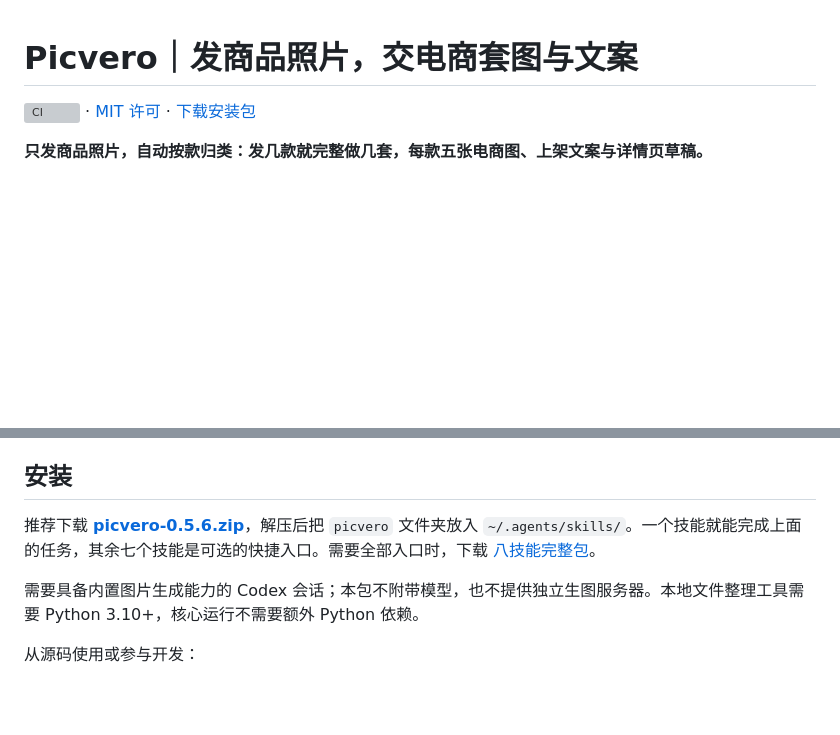
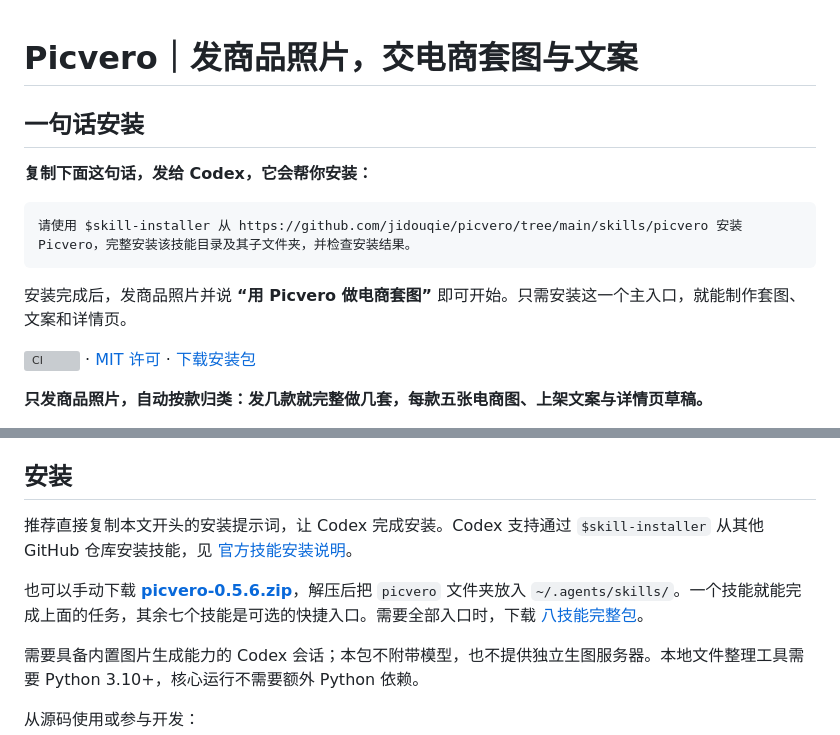
Before and after one commit to jidouqie/picvero, a Markdown page: README.md, 2 parts joined by grey strips. Rendered like a GitHub page; blank space fills up the shorter version; grey boxes are pictures that could not be loaded.

Commit message:
Lead README with a copyable Codex skill installation prompt

````diff
--- a/README.md
+++ b/README.md
@@ -1,4 +1,14 @@
 # Picvero｜发商品照片，交电商套图与文案
+
+## 一句话安装
+
+**复制下面这句话，发给 Codex，它会帮你安装：**
+
+```text
+请使用 $skill-installer 从 https://github.com/jidouqie/picvero/tree/main/skills/picvero 安装 Picvero，完整安装该技能目录及其子文件夹，并检查安装结果。
+```
+
+安装完成后，发商品照片并说 **“用 Picvero 做电商套图”** 即可开始。只需安装这一个主入口，就能制作套图、文案和详情页。
 
 [![CI](https://github.com/jidouqie/picvero/actions/workflows/ci.yml/badge.svg)](https://github.com/jidouqie/picvero/actions/workflows/ci.yml) · [MIT 许可](LICENSE) · [下载安装包](https://github.com/jidouqie/picvero/releases/latest)
 
@@ -67,7 +77,9 @@ HTML 是查看完整成果的主入口，图片和文案集中展示，支持电
 
 ## 安装
 
-推荐下载 **[picvero-0.5.6.zip](https://github.com/jidouqie/picvero/releases/download/v0.5.6/picvero-0.5.6.zip)**，解压后把 `picvero` 文件夹放入 `~/.agents/skills/`。一个技能就能完成上面的任务，其余七个技能是可选的快捷入口。需要全部入口时，下载 [八技能完整包](https://github.com/jidouqie/picvero/releases/download/v0.5.6/picvero-skills-0.5.6.zip)。
+推荐直接复制本文开头的安装提示词，让 Codex 完成安装。Codex 支持通过 `$skill-installer` 从其他 GitHub 仓库安装技能，见 [官方技能安装说明](https://learn.chatgpt.com/docs/build-skills#install-curated-skills-for-local-use)。
+
+也可以手动下载 **[picvero-0.5.6.zip](https://github.com/jidouqie/picvero/releases/download/v0.5.6/picvero-0.5.6.zip)**，解压后把 `picvero` 文件夹放入 `~/.agents/skills/`。一个技能就能完成上面的任务，其余七个技能是可选的快捷入口。需要全部入口时，下载 [八技能完整包](https://github.com/jidouqie/picvero/releases/download/v0.5.6/picvero-skills-0.5.6.zip)。
 
 需要具备内置图片生成能力的 Codex 会话；本包不附带模型，也不提供独立生图服务器。本地文件整理工具需要 Python 3.10+，核心运行不需要额外 Python 依赖。
 
````
